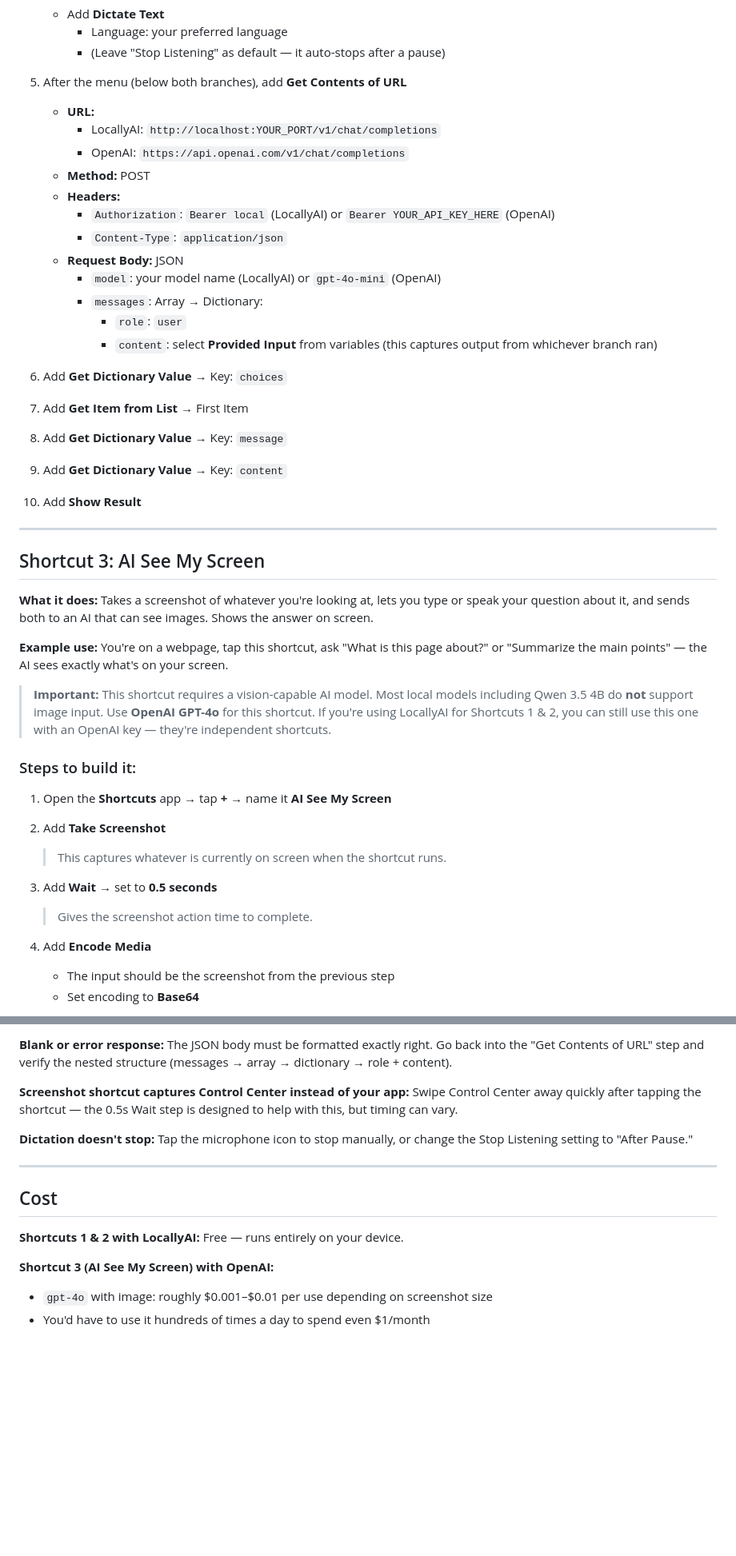
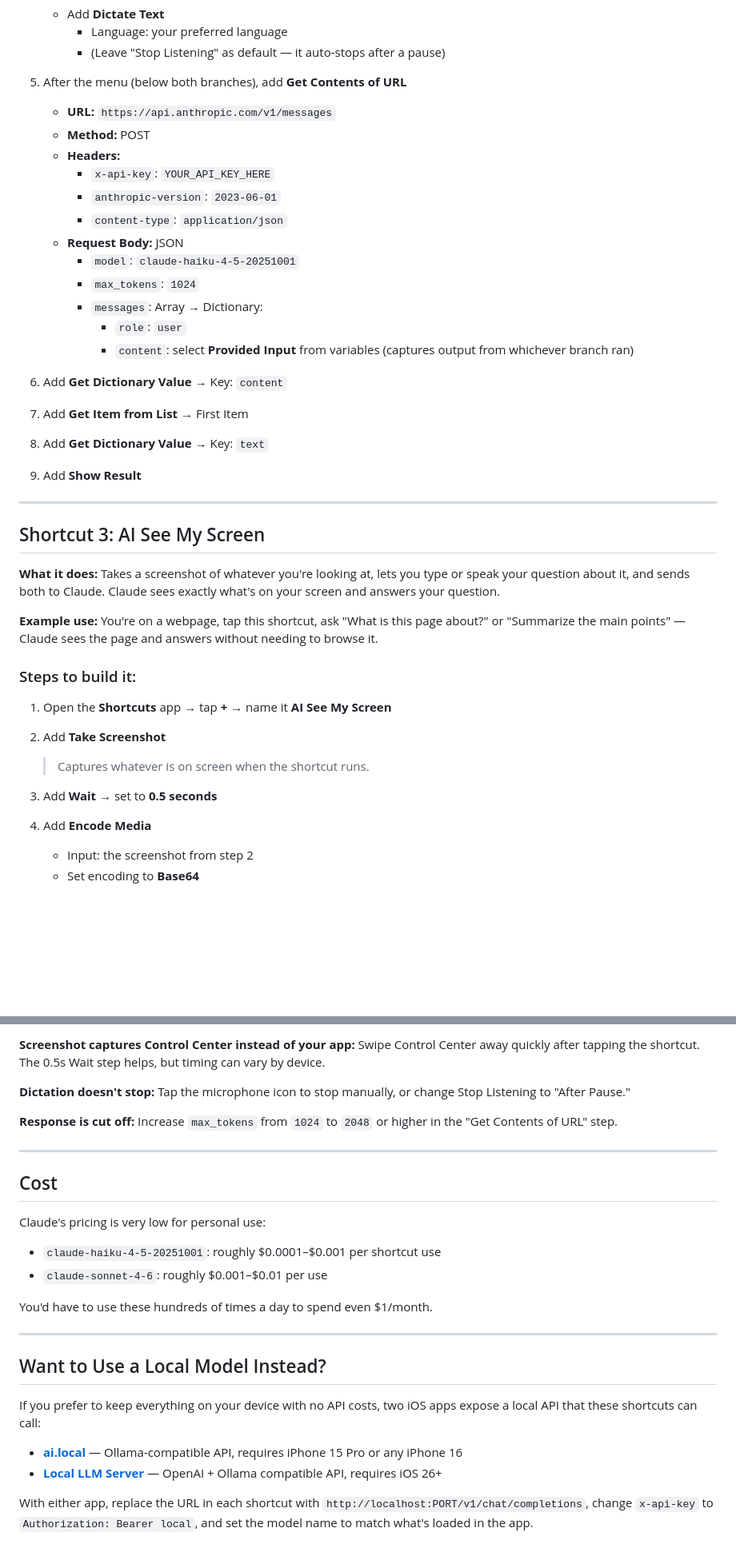
Before and after one commit to jilliankk/apple-shortcuts, a Markdown page: guide.md, 2 parts joined by grey strips. Shown at 80% size. GitHub-like rendering; blank space fills up the shorter version.

```diff
--- a/guide.md
+++ b/guide.md
@@ -123,46 +93,42 @@ Done. Test it by copying some text, running the shortcut, and you should see the
      - (Leave "Stop Listening" as default — it auto-stops after a pause)
 
 5. After the menu (below both branches), add **Get Contents of URL**
-   - **URL:**
-     - LocallyAI: `http://localhost:YOUR_PORT/v1/chat/completions`
-     - OpenAI: `https://api.openai.com/v1/chat/completions`
+   - **URL:** `https://api.anthropic.com/v1/messages`
    - **Method:** POST
    - **Headers:**
-     - `Authorization`: `Bearer local` (LocallyAI) or `Bearer YOUR_API_KEY_HERE` (OpenAI)
-     - `Content-Type`: `application/json`
+     - `x-api-key`: `YOUR_API_KEY_HERE`
+     - `anthropic-version`: `2023-06-01`
+     - `content-type`: `application/json`
    - **Request Body:** JSON
-     - `model`: your model name (LocallyAI) or `gpt-4o-mini` (OpenAI)
+     - `model`: `claude-haiku-4-5-20251001`
+     - `max_tokens`: `1024`
      - `messages`: Array → Dictionary:
        - `role`: `user`
-       - `content`: select **Provided Input** from variables (this captures output from whichever branch ran)
+       - `content`: select **Provided Input** from variables (captures output from whichever branch ran)
 
-6. Add **Get Dictionary Value** → Key: `choices`
+6. Add **Get Dictionary Value** → Key: `content`
 7. Add **Get Item from List** → First Item
-8. Add **Get Dictionary Value** → Key: `message`
-9. Add **Get Dictionary Value** → Key: `content`
-10. Add **Show Result**
+8. Add **Get Dictionary Value** → Key: `text`
+9. Add **Show Result**
 
 ---
 
 ## Shortcut 3: AI See My Screen
 
-**What it does:** Takes a screenshot of whatever you're looking at, lets you type or speak your question about it, and sends both to an AI that can see images. Shows the answer on screen.
+**What it does:** Takes a screenshot of whatever you're looking at, lets you type or speak your question about it, and sends both to Claude. Claude sees exactly what's on your screen and answers your question.
 
-**Example use:** You're on a webpage, tap this shortcut, ask "What is this page about?" or "Summarize the main points" — the AI sees exactly what's on your screen.
-
-> **Important:** This shortcut requires a vision-capable AI model. Most local models including Qwen 3.5 4B do **not** support image input. Use **OpenAI GPT-4o** for this shortcut. If you're using LocallyAI for Shortcuts 1 & 2, you can still use this one with an OpenAI key — they're independent shortcuts.
+**Example use:** You're on a webpage, tap this shortcut, ask "What is this page about?" or "Summarize the main points" — Claude sees the page and answers without needing to browse it.
 
 ### Steps to build it:
 
 1. Open the **Shortcuts** app → tap **+** → name it **AI See My Screen**
 
 2. Add **Take Screenshot**
-   > This captures whatever is currently on screen when the shortcut runs.
+   > Captures whatever is on screen when the shortcut runs.
 
 3. Add **Wait** → set to **0.5 seconds**
-   > Gives the screenshot action time to complete.
 
 4. Add **Encode Media**
-   - The input should be the screenshot from the previous step
+   - Input: the screenshot from step 2
    - Set encoding to **Base64**
 
@@ -250,16 +210,27 @@ This is what lets you trigger them from any app without switching.
 
-**Blank or error response:** The JSON body must be formatted exactly right. Go back into the "Get Contents of URL" step and verify the nested structure (messages → array → dictionary → role + content).
+**Screenshot captures Control Center instead of your app:** Swipe Control Center away quickly after tapping the shortcut. The 0.5s Wait step helps, but timing can vary by device.
 
-**Screenshot shortcut captures Control Center instead of your app:** Swipe Control Center away quickly after tapping the shortcut — the 0.5s Wait step is designed to help with this, but timing can vary.
+**Dictation doesn't stop:** Tap the microphone icon to stop manually, or change Stop Listening to "After Pause."
 
-**Dictation doesn't stop:** Tap the microphone icon to stop manually, or change the Stop Listening setting to "After Pause."
+**Response is cut off:** Increase `max_tokens` from `1024` to `2048` or higher in the "Get Contents of URL" step.
 
 ---
 
 ## Cost
 
-**Shortcuts 1 & 2 with LocallyAI:** Free — runs entirely on your device.
+Claude's pricing is very low for personal use:
+- `claude-haiku-4-5-20251001`: roughly $0.0001–$0.001 per shortcut use
+- `claude-sonnet-4-6`: roughly $0.001–$0.01 per use
 
-**Shortcut 3 (AI See My Screen) with OpenAI:**
-- `gpt-4o` with image: roughly $0.001–$0.01 per use depending on screenshot size
-- You'd have to use it hundreds of times a day to spend even $1/month
+You'd have to use these hundreds of times a day to spend even $1/month.
+
+---
+
+## Want to Use a Local Model Instead?
+
+If you prefer to keep everything on your device with no API costs, two iOS apps expose a local API that these shortcuts can call:
+
+- **[ai.local](https://apps.apple.com/us/app/ai-local/id6741479958)** — Ollama-compatible API, requires iPhone 15 Pro or any iPhone 16
+- **[Local LLM Server](https://apps.apple.com/us/app/local-llm-server/id6757007308)** — OpenAI + Ollama compatible API, requires iOS 26+
+
+With either app, replace the URL in each shortcut with `http://localhost:PORT/v1/chat/completions`, change `x-api-key` to `Authorization: Bearer local`, and set the model name to match what's loaded in the app.
```
Also changed, not shown: other parts of guide.md (+55 -91 lines).
